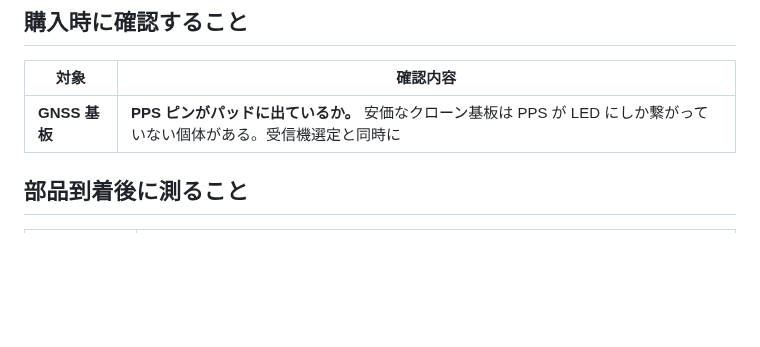
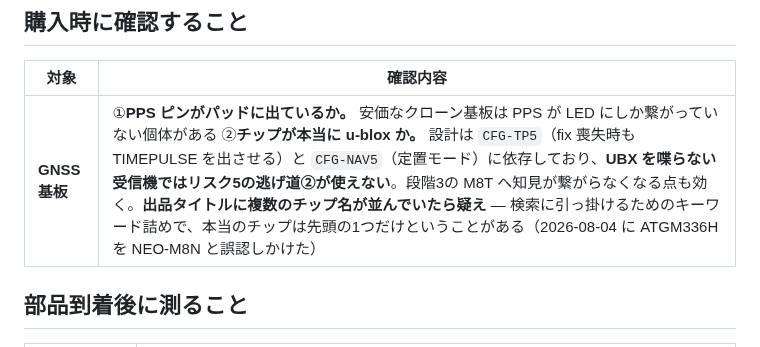
Before and after one commit to nna774/Electabuzz, a Markdown page: docs/open-questions.md, the part around the change. GitHub-like rendering; blank space fills up the shorter version.

Commit message:
GNSS 購入時の確認事項に「本当に u-blox か」を足す
PPS パッドの有無だけ見ていたが、チップの素性を確認する項目が抜けていた。
設計は CFG-TP5 と CFG-NAV5 に依存しているので、UBX を喋らない受信機では
リスク5の逃げ道②（fix 喪失時も TIMEPULSE を出させ pps_locked で区別する）が
使えない。段階3の M8T へ知見が繋がらなくなる点も効く。

出品タイトルに複数のチップ名が並ぶのはキーワード詰めの兆候だという
見分け方も残した。ATGM336H の出品を NEO-M8N と誤認しかけたため。

Co-Authored-By: Claude Opus 5 (1M context) <noreply@anthropic.com>
Claude-Session: https://claude.ai/code/session_01MTBe5Y5Pkdmc6jVHxViHCn
Agent-Session: Claude Code on 29-er: 6a42b432-f7f4-4f50-a442-1b8eb3c6d51f

```diff
--- a/docs/open-questions.md
+++ b/docs/open-questions.md
@@ -22,7 +22,7 @@
 
 | 対象 | 確認内容 |
 |---|---|
-| **GNSS 基板** | **PPS ピンがパッドに出ているか。** 安価なクローン基板は PPS が LED にしか繋がっていない個体がある。受信機選定と同時に |
+| **GNSS 基板** | ①**PPS ピンがパッドに出ているか。** 安価なクローン基板は PPS が LED にしか繋がっていない個体がある ②**チップが本当に u-blox か。** 設計は `CFG-TP5`（fix 喪失時も TIMEPULSE を出させる）と `CFG-NAV5`（定置モード）に依存しており、**UBX を喋らない受信機ではリスク5の逃げ道②が使えない**。段階3の M8T へ知見が繋がらなくなる点も効く。**出品タイトルに複数のチップ名が並んでいたら疑え** — 検索に引っ掛けるためのキーワード詰めで、本当のチップは先頭の1つだけということがある（2026-08-04 に ATGM336H を NEO-M8N と誤認しかけた） |
 
 ## 部品到着後に測ること
 
```
